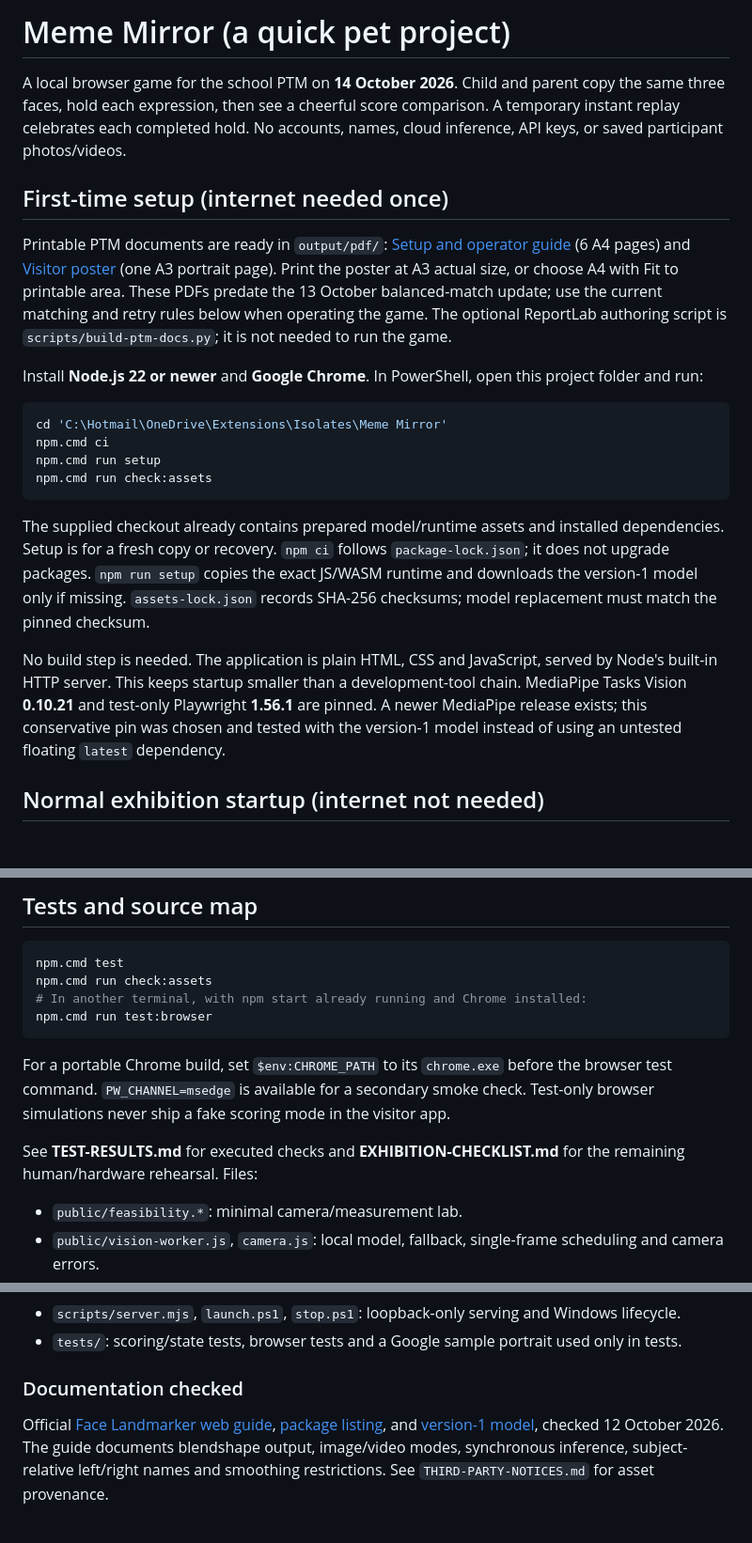
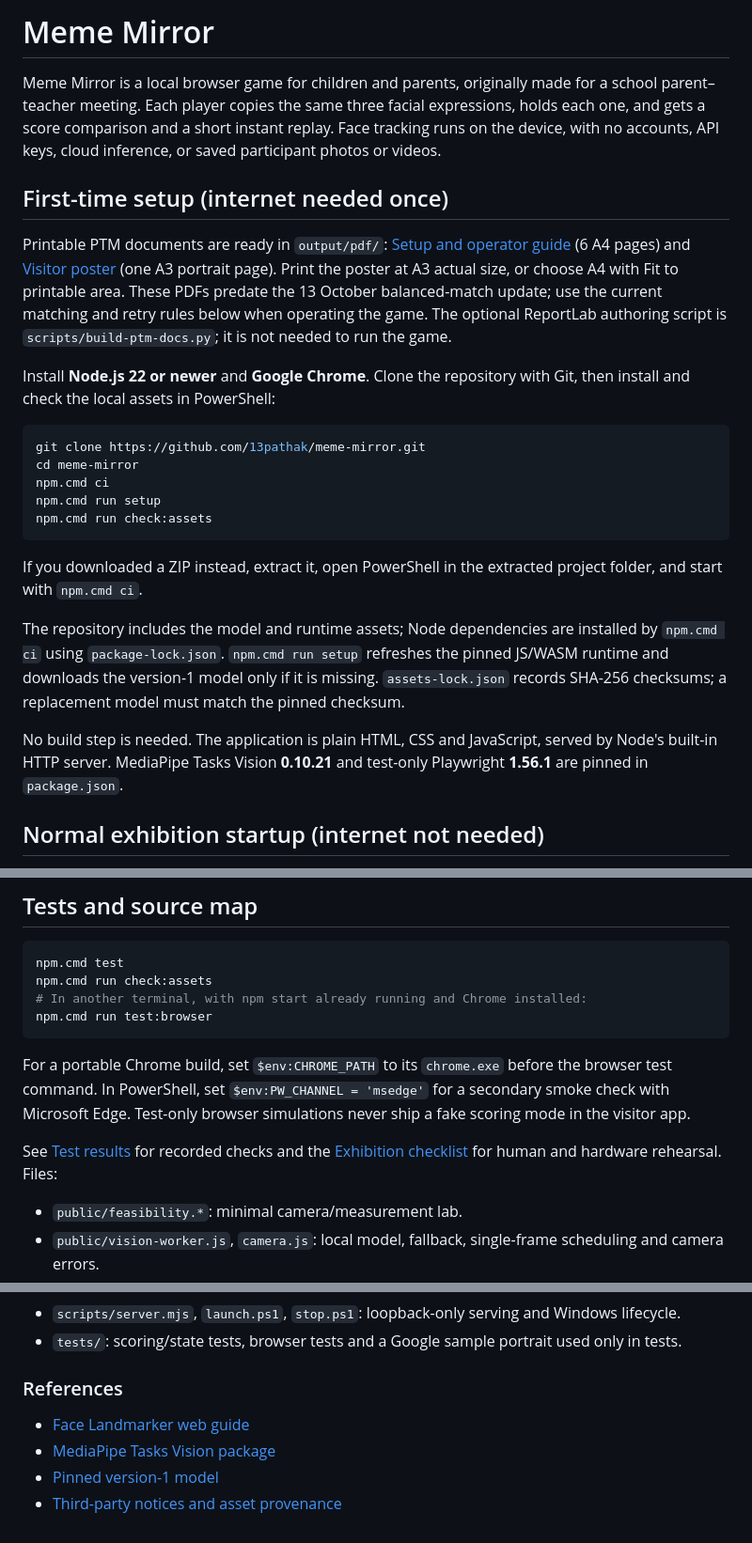
Before and after one commit to 13pathak/meme-mirror, a Markdown page: README.md, 3 parts joined by grey strips. Shown at 94% size. Drawn GitHub-style; blank space fills up the shorter version.

Commit message:
docs: make setup portable and clarify project documentation

````diff
--- a/README.md
+++ b/README.md
@@ -1,23 +1,26 @@
-# Meme Mirror (a quick pet project)
+# Meme Mirror
 
-A local browser game for the school PTM on **14 October 2026**. Child and parent copy the same three faces, hold each expression, then see a cheerful score comparison. A temporary instant replay celebrates each completed hold. No accounts, names, cloud inference, API keys, or saved participant photos/videos.
+Meme Mirror is a local browser game for children and parents, originally made for a school parent–teacher meeting. Each player copies the same three facial expressions, holds each one, and gets a score comparison and a short instant replay. Face tracking runs on the device, with no accounts, API keys, cloud inference, or saved participant photos or videos.
 
 ## First-time setup (internet needed once)
 
 Printable PTM documents are ready in `output/pdf/`: [Setup and operator guide](output/pdf/Meme-Mirror-Setup-and-Operator-Guide.pdf) (6 A4 pages) and [Visitor poster](output/pdf/Meme-Mirror-PTM-Visitor-Poster-A3.pdf) (one A3 portrait page). Print the poster at A3 actual size, or choose A4 with Fit to printable area. These PDFs predate the 13 October balanced-match update; use the current matching and retry rules below when operating the game. The optional ReportLab authoring script is `scripts/build-ptm-docs.py`; it is not needed to run the game.
 
-Install **Node.js 22 or newer** and **Google Chrome**. In PowerShell, open this project folder and run:
+Install **Node.js 22 or newer** and **Google Chrome**. Clone the repository with Git, then install and check the local assets in PowerShell:
 
 ```powershell
-cd 'C:\Hotmail\OneDrive\Extensions\Isolates\Meme Mirror'
+git clone https://github.com/13pathak/meme-mirror.git
+cd meme-mirror
 npm.cmd ci
 npm.cmd run setup
 npm.cmd run check:assets
 ```
 
-The supplied checkout already contains prepared model/runtime assets and installed dependencies. Setup is for a fresh copy or recovery. `npm ci` follows `package-lock.json`; it does not upgrade packages. `npm run setup` copies the exact JS/WASM runtime and downloads the version-1 model only if missing. `assets-lock.json` records SHA-256 checksums; model replacement must match the pinned checksum.
+If you downloaded a ZIP instead, extract it, open PowerShell in the extracted project folder, and start with `npm.cmd ci`.
 
-No build step is needed. The application is plain HTML, CSS and JavaScript, served by Node's built-in HTTP server. This keeps startup smaller than a development-tool chain. MediaPipe Tasks Vision **0.10.21** and test-only Playwright **1.56.1** are pinned. A newer MediaPipe release exists; this conservative pin was chosen and tested with the version-1 model instead of using an untested floating `latest` dependency.
+The repository includes the model and runtime assets; Node dependencies are installed by `npm.cmd ci` using `package-lock.json`. `npm.cmd run setup` refreshes the pinned JS/WASM runtime and downloads the version-1 model only if it is missing. `assets-lock.json` records SHA-256 checksums; a replacement model must match the pinned checksum.
+
+No build step is needed. The application is plain HTML, CSS and JavaScript, served by Node's built-in HTTP server. MediaPipe Tasks Vision **0.10.21** and test-only Playwright **1.56.1** are pinned in `package.json`.
 
 ## Normal exhibition startup (internet not needed)
 
@@ -158,9 +161,9 @@ npm.cmd run check:assets
 npm.cmd run test:browser
 ```
 
-For a portable Chrome build, set `$env:CHROME_PATH` to its `chrome.exe` before the browser test command. `PW_CHANNEL=msedge` is available for a secondary smoke check. Test-only browser simulations never ship a fake scoring mode in the visitor app.
+For a portable Chrome build, set `$env:CHROME_PATH` to its `chrome.exe` before the browser test command. In PowerShell, set `$env:PW_CHANNEL = 'msedge'` for a secondary smoke check with Microsoft Edge. Test-only browser simulations never ship a fake scoring mode in the visitor app.
 
-See **TEST-RESULTS.md** for executed checks and **EXHIBITION-CHECKLIST.md** for the remaining human/hardware rehearsal. Files:
+See [Test results](TEST-RESULTS.md) for recorded checks and the [Exhibition checklist](EXHIBITION-CHECKLIST.md) for human and hardware rehearsal. Files:
 
 - `public/feasibility.*`: minimal camera/measurement lab.
 - `public/vision-worker.js`, `camera.js`: local model, fallback, single-frame scheduling and camera errors.
@@ -172,6 +175,9 @@ See **TEST-RESULTS.md** for executed checks and **EXHIBITION-CHECKLIST.md** for
 - `scripts/server.mjs`, `launch.ps1`, `stop.ps1`: loopback-only serving and Windows lifecycle.
 - `tests/`: scoring/state tests, browser tests and a Google sample portrait used only in tests.
 
-### Documentation checked
+### References
 
-Official [Face Landmarker web guide](https://developers.google.com/edge/mediapipe/solutions/vision/face_landmarker/web_js), [package listing](https://www.npmjs.com/package/@mediapipe/tasks-vision), and [version-1 model](https://storage.googleapis.com/mediapipe-models/face_landmarker/face_landmarker/float16/1/face_landmarker.task), checked 12 October 2026. The guide documents blendshape output, image/video modes, synchronous inference, subject-relative left/right names and smoothing restrictions. See `THIRD-PARTY-NOTICES.md` for asset provenance.
+- [Face Landmarker web guide](https://developers.google.com/edge/mediapipe/solutions/vision/face_landmarker/web_js)
+- [MediaPipe Tasks Vision package](https://www.npmjs.com/package/@mediapipe/tasks-vision)
+- [Pinned version-1 model](https://storage.googleapis.com/mediapipe-models/face_landmarker/face_landmarker/float16/1/face_landmarker.task)
+- [Third-party notices and asset provenance](THIRD-PARTY-NOTICES.md)
````
Also changed, not shown: other parts of README.md (+2 -2 lines).
